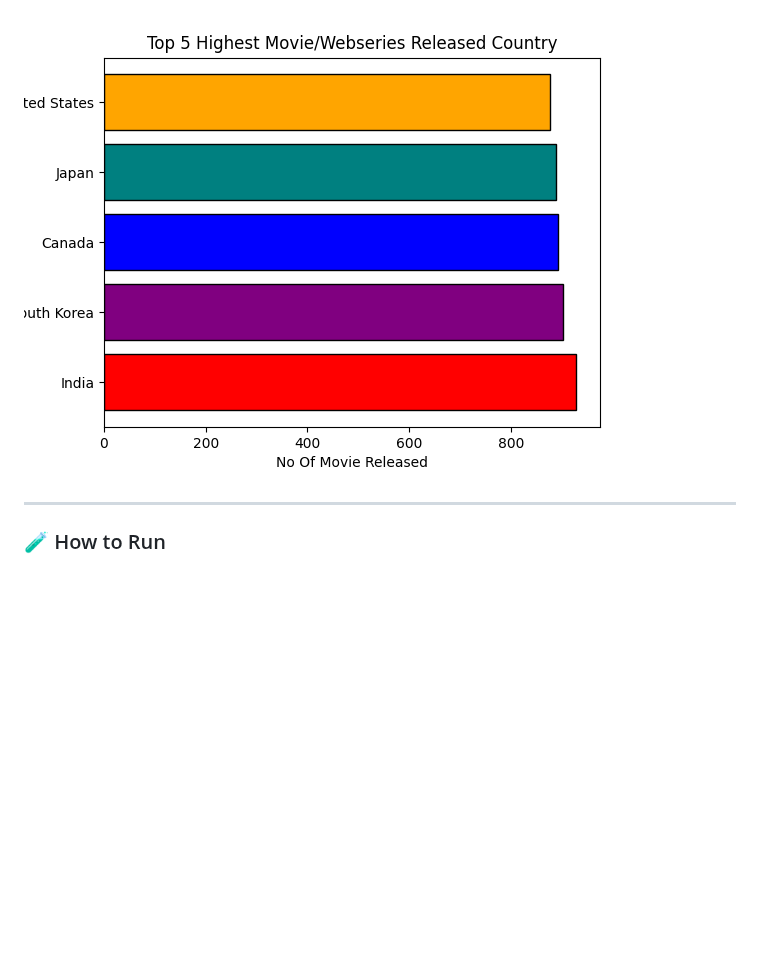
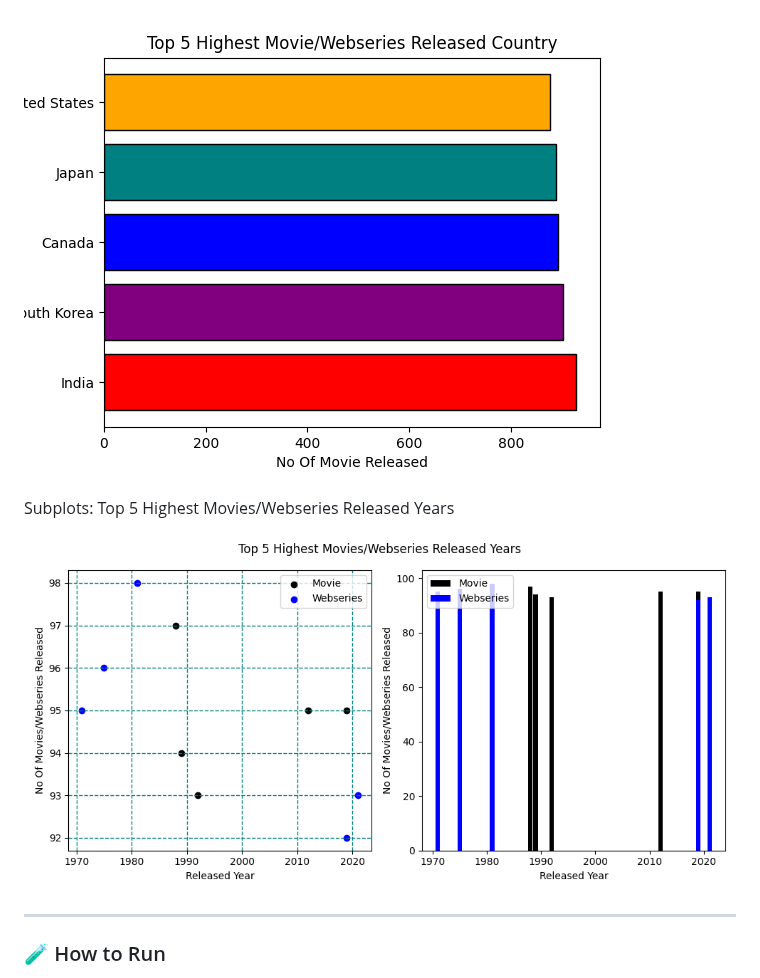
Before and after one commit to RaisShaikh23/My-FY-projects, a Markdown page: Simple_streaming_data_analysis_project/README.md, the part around the change. Rendered like a GitHub page; blank space fills up the shorter version.

```diff
--- a/Simple_streaming_data_analysis_project/README.md
+++ b/Simple_streaming_data_analysis_project/README.md
@@ -60,6 +60,10 @@ Barh(vertical bar)plot: Top 5 Highest Movies/Webseries Released Country Wise
 
 ![iamge alt](https://github.com/RaisShaikh23/My-FY-projects/blob/572356ccbe8aac962605b84c2ffbce10b81df36d/barh5.png)
 
+Subplots: Top 5 Highest Movies/Webseries Released Years
+
+![image alt](https://github.com/RaisShaikh23/My-FY-projects/blob/817bc4a597f847471057cbda42e0629394487746/subplot6.png)
+
 ---
 ### 🧪 How to Run
 
```
